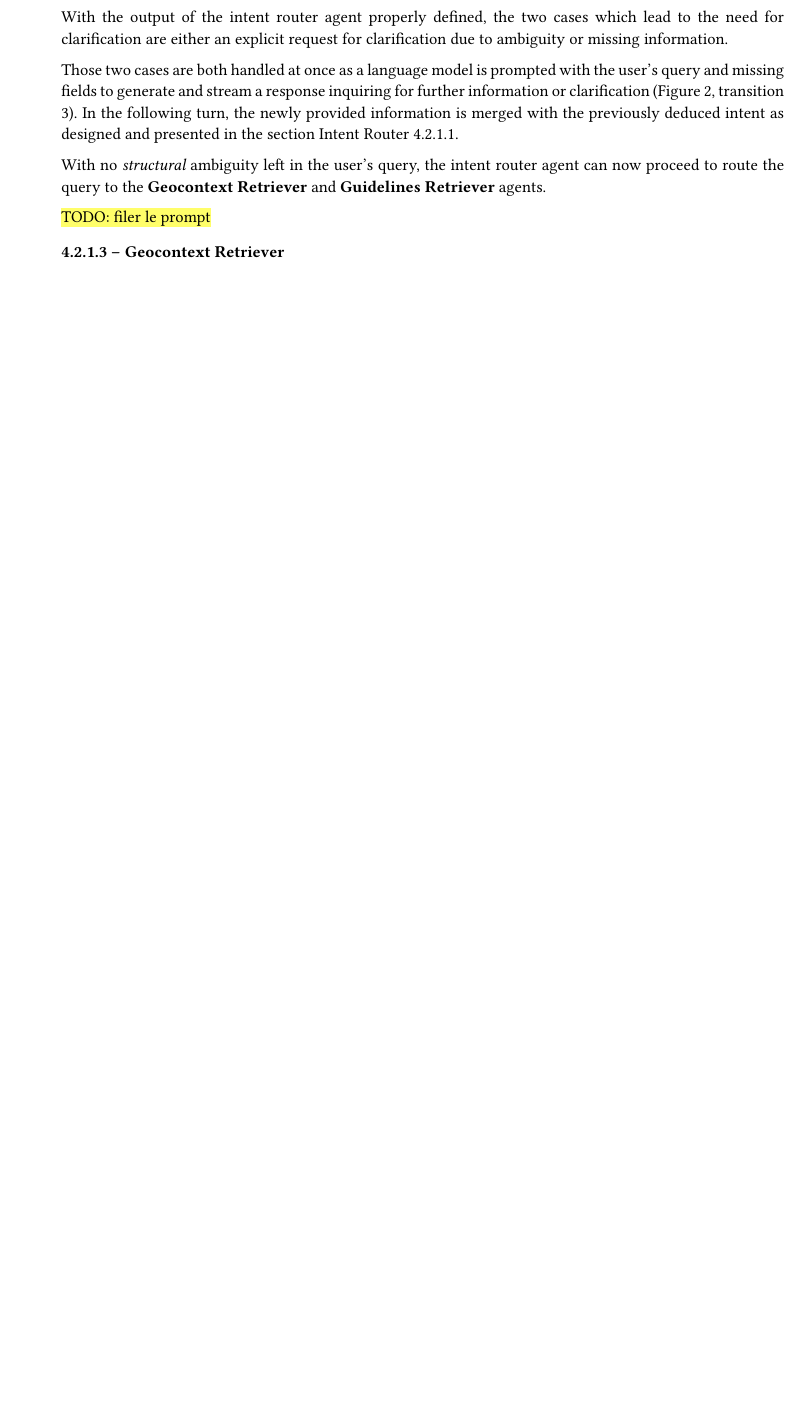
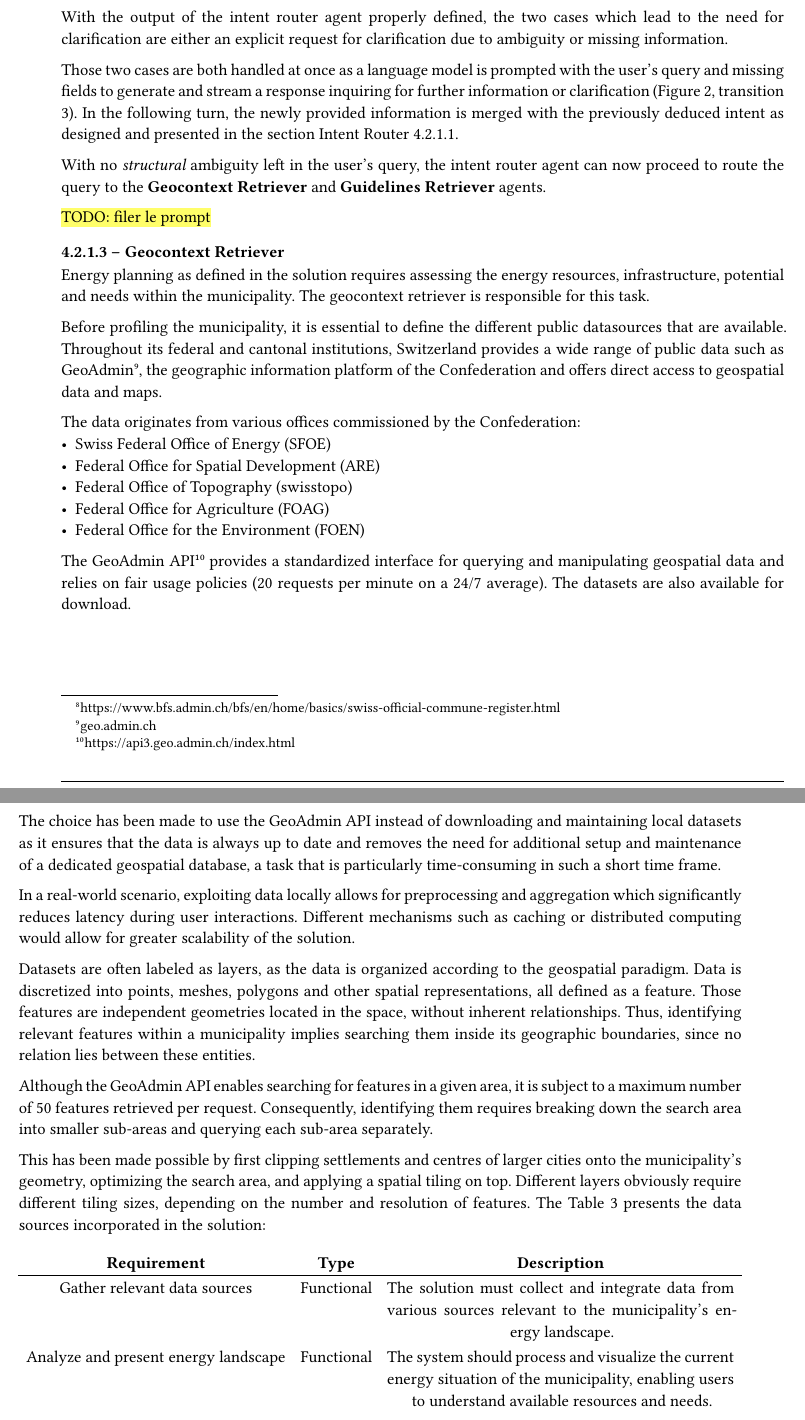
Before and after one commit to dij0s/PETAL, a Typst document (thesis/bachelor_thesis.typ): part of page 25 of 39 before the commit and two parts of pages 25 and 26 of 41 after it, the two joined at a grey line, cut so that both start at the same text, the shorter picture padded with empty space. The pictures show the PDF file thesis/bachelor_thesis.pdf that the author committed with the source.

Commit message:
Working on the geocontext retriever..

```diff
--- a/thesis/bachelor_thesis.typ
+++ b/thesis/bachelor_thesis.typ
@@ -434,7 +434,7 @@ A solution is proposed in the section #ref(<geocontext_retriever>, supplement: i
 Finally, the query is routed according to the #ref(<ai_agent_design>):
 - If clarification is needed (either because the need for clarification is explicitly requested, or fields are missing), the request is sent to the clarify query agent (2).
 - If the conversation type is a correction request, the query is sent to the geocontext retriever agent (4).
-- If the intent is said to be actionable, the request is sent to both the geocontext retriever and the guidelines retriever agents (4,5).
+- If the intent is said to be actionable, the request is sent to both the geocontext retriever and the guidelines retriever agents (4) and (5).
 - Otherwise, the query is sent to the geocontext retriever agent (4).
 
 With the aim of the user's query now clearly defined, the next step is to address any ambiguities or missing information with the clarification agent.
@@ -453,3 +453,47 @@ With no _structural_ ambiguity left in the user's query, the intent router agent
 #highlight("TODO: filer le prompt")
 
 ==== Geocontext Retriever <geocontext_retriever>
+
+Energy planning as defined in the solution requires assessing the energy resources, infrastructure, potential and needs within the municipality. The geocontext retriever is responsible for this task.
+
+Before profiling the municipality, it is essential to define the different public datasources that are available.
+Throughout its federal and cantonal institutions, Switzerland provides a wide range of public data such as GeoAdmin#footnote("geo.admin.ch"), the geographic information platform of the Confederation and offers direct access to geospatial data and maps.
+
+The data originates from various offices commissioned by the Confederation:
+- Swiss Federal Office of Energy (SFOE)
+- Federal Office for Spatial Development (ARE)
+- Federal Office of Topography (swisstopo)
+- Federal Office for Agriculture (FOAG)
+- Federal Office for the Environment (FOEN)
+
+The GeoAdmin API#footnote("https://api3.geo.admin.ch/index.html") provides a standardized interface for querying and manipulating geospatial data and relies on fair usage policies (20 requests per minute on a 24/7 average).
+The datasets are also available for download.
+
+The choice has been made to use the GeoAdmin API instead of downloading and maintaining local datasets as it ensures that the data is always up to date and removes the need for additional setup and maintenance of a dedicated geospatial database, a task that is particularly time-consuming in such a short time frame.
+
+In a real-world scenario, exploiting data locally allows for preprocessing and aggregation which significantly reduces latency during user interactions.
+Different mechanisms such as caching or distributed computing would allow for greater scalability of the solution.
+
+Datasets are often labeled as layers, as the data is organized according to the geospatial paradigm. Data is discretized into points, meshes, polygons and other spatial representations, all defined as a feature. Those features are independent geometries located in the space, without inherent relationships.
+Thus, identifying relevant features within a municipality implies searching them inside its geographic boundaries, since no relation lies between these entities.
+
+Although the GeoAdmin API enables searching for features in a given area, it is subject to a maximum number of 50 features retrieved per request.
+Consequently, identifying them requires breaking down the search area into smaller sub-areas and querying each sub-area separately.
+
+This has been made possible by first clipping settlements and centres of larger cities onto the municipality's geometry, optimizing the search area, and applying a spatial tiling on top. Different layers obviously require different tiling sizes, depending on the number and resolution of features.
+The #ref(<dataset_table>) presents the data sources incorporated in the solution:
+
+#figure(
+  table(
+    columns: 3,
+    table.header([Requirement], [Type], [Description]),
+    [Gather relevant data sources],
+    [Functional],
+    [The solution must collect and integrate data from various sources relevant to the municipality's energy landscape.],
+
+    [Analyze and present energy landscape],
+    [Functional],
+    [The system should process and visualize the current energy situation of the municipality, enabling users to understand available resources and needs.],
+  ),
+  caption: "Datasets",
+) <dataset_table>
```
Also changed, not shown: thesis/bachelor_thesis.pdf, thesis/bachelor_thesis.typ (18 more changed lines).
